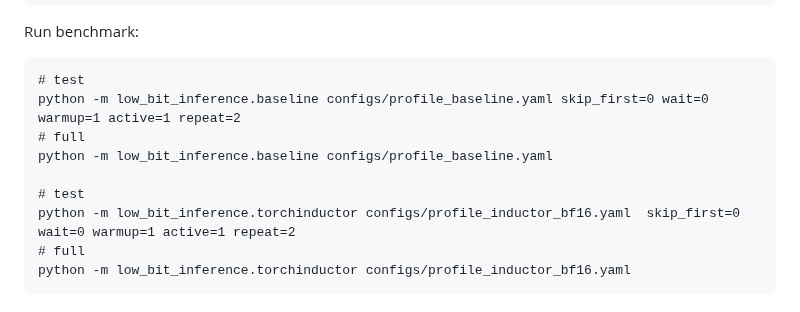
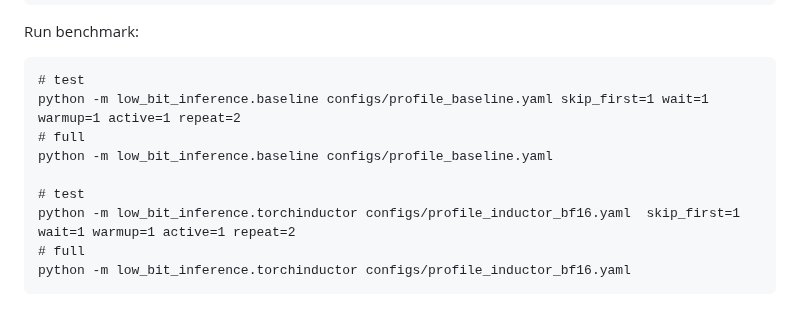
Before and after one commit to vipulSharma18/Getting-Started-with-Quantization, a Markdown page: README.md, the part around the change. GitHub-like rendering.

Commit message:
update test commands

````diff
--- a/README.md
+++ b/README.md
@@ -14,12 +14,12 @@ git config --global user.name "Vipul Sharma"
 Run benchmark:
 ```
 # test
-python -m low_bit_inference.baseline configs/profile_baseline.yaml skip_first=0 wait=0 warmup=1 active=1 repeat=2
+python -m low_bit_inference.baseline configs/profile_baseline.yaml skip_first=1 wait=1 warmup=1 active=1 repeat=2
 # full
 python -m low_bit_inference.baseline configs/profile_baseline.yaml
 
 # test
-python -m low_bit_inference.torchinductor configs/profile_inductor_bf16.yaml  skip_first=0 wait=0 warmup=1 active=1 repeat=2
+python -m low_bit_inference.torchinductor configs/profile_inductor_bf16.yaml  skip_first=1 wait=1 warmup=1 active=1 repeat=2
 # full
 python -m low_bit_inference.torchinductor configs/profile_inductor_bf16.yaml
 ```
````
